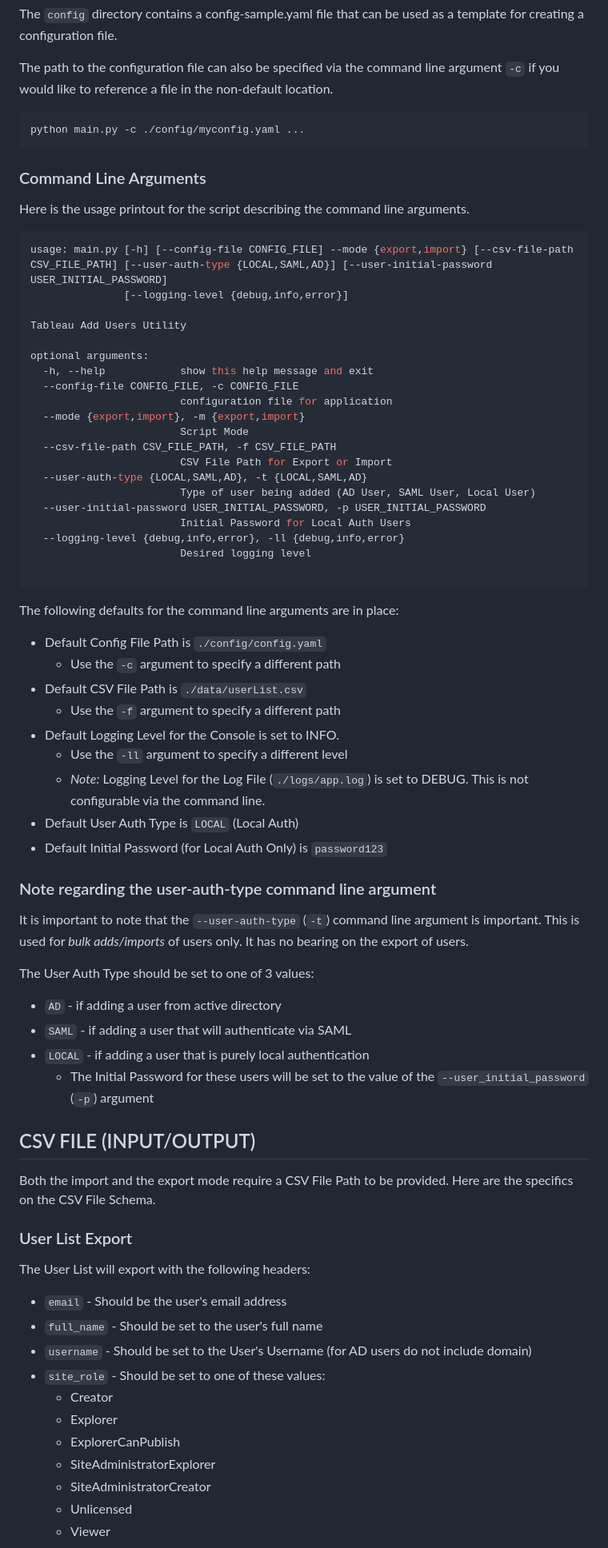
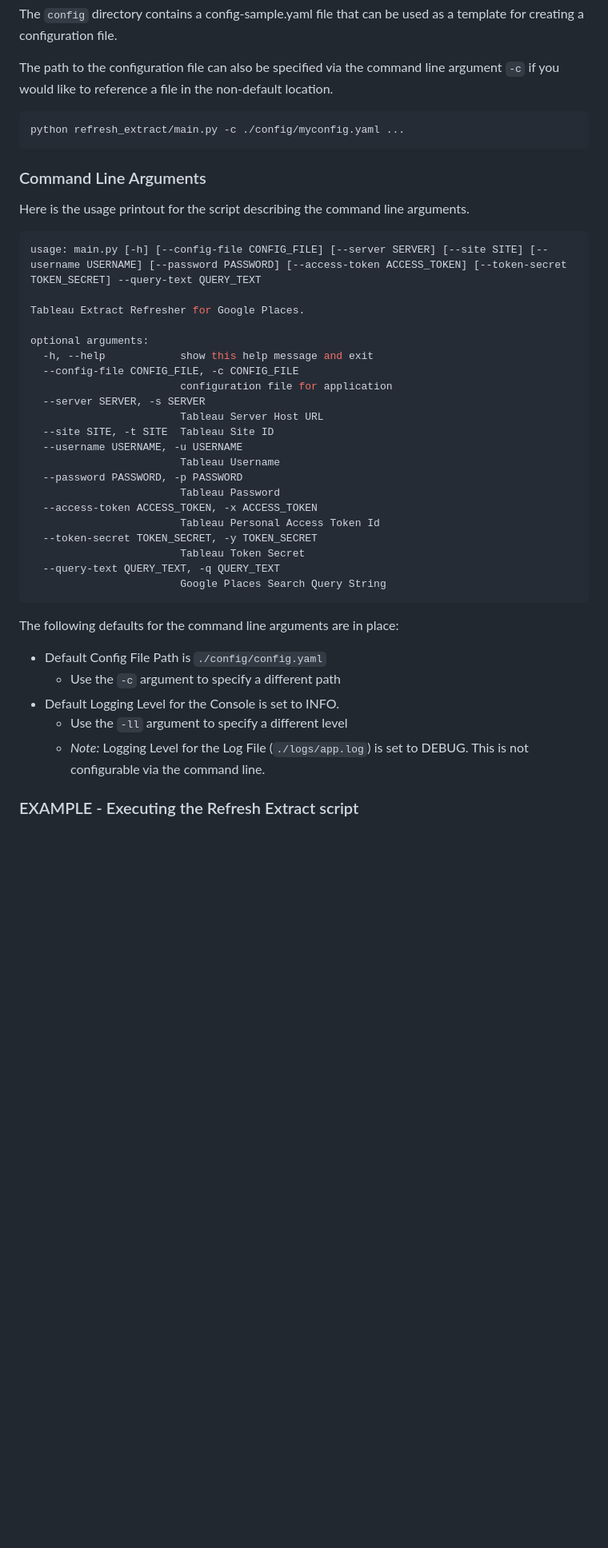
Before and after one commit to kompsci/tableau-refresh-extract-extension, a Markdown page: README.md, the part around the change printed below. Shown: that part at 80% size. Drawn GitHub-style; blank space fills up the shorter version.

````diff
--- a/README.md
+++ b/README.md
@@ -43,7 +71,7 @@ The `config` directory contains a config-sample.yaml file that can be used as a
 The path to the configuration file can also be specified via the command line argument `-c` if you would like to reference a file in the non-default location.
 
 ```shell
-python main.py -c ./config/myconfig.yaml ...
+python refresh_extract/main.py -c ./config/myconfig.yaml ...
 ```
 
 ### Command Line Arguments
@@ -51,67 +79,35 @@ python main.py -c ./config/myconfig.yaml ...
 Here is the usage printout for the script describing the command line arguments.
 
 ```sh
-usage: main.py [-h] [--config-file CONFIG_FILE] --mode {export,import} [--csv-file-path CSV_FILE_PATH] [--user-auth-type {LOCAL,SAML,AD}] [--user-initial-password USER_INITIAL_PASSWORD]
-               [--logging-level {debug,info,error}]
+usage: main.py [-h] [--config-file CONFIG_FILE] [--server SERVER] [--site SITE] [--username USERNAME] [--password PASSWORD] [--access-token ACCESS_TOKEN] [--token-secret TOKEN_SECRET] --query-text QUERY_TEXT
 
-Tableau Add Users Utility
+Tableau Extract Refresher for Google Places.
 
 optional arguments:
   -h, --help            show this help message and exit
   --config-file CONFIG_FILE, -c CONFIG_FILE
                         configuration file for application
-  --mode {export,import}, -m {export,import}
-                        Script Mode
-  --csv-file-path CSV_FILE_PATH, -f CSV_FILE_PATH
-                        CSV File Path for Export or Import
-  --user-auth-type {LOCAL,SAML,AD}, -t {LOCAL,SAML,AD}
-                        Type of user being added (AD User, SAML User, Local User)
-  --user-initial-password USER_INITIAL_PASSWORD, -p USER_INITIAL_PASSWORD
-                        Initial Password for Local Auth Users
-  --logging-level {debug,info,error}, -ll {debug,info,error}
-                        Desired logging level
-
+  --server SERVER, -s SERVER
+                        Tableau Server Host URL
+  --site SITE, -t SITE  Tableau Site ID
+  --username USERNAME, -u USERNAME
+                        Tableau Username
+  --password PASSWORD, -p PASSWORD
+                        Tableau Password
+  --access-token ACCESS_TOKEN, -x ACCESS_TOKEN
+                        Tableau Personal Access Token Id
+  --token-secret TOKEN_SECRET, -y TOKEN_SECRET
+                        Tableau Token Secret
+  --query-text QUERY_TEXT, -q QUERY_TEXT
+                        Google Places Search Query String
 ```
 
 The following defaults for the command line arguments are in place:
 * Default Config File Path is `./config/config.yaml`
   * Use the `-c` argument to specify a different path
-* Default CSV File Path is `./data/userList.csv`
-    * Use the `-f` argument to specify a different path
 * Default Logging Level for the Console is set to INFO.
   * Use the `-ll` argument to specify a different level
   * *Note:* Logging Level for the Log File (`./logs/app.log`) is set to DEBUG. This is not configurable via the command line.
-* Default User Auth Type is `LOCAL` (Local Auth)
-* Default Initial Password (for Local Auth Only) is `password123`
 
+### EXAMPLE - Executing the Refresh Extract script
 
-### Note regarding the user-auth-type command line argument
-
-It is important to note that the `--user-auth-type` (`-t`) command line argument is important. This is used for *bulk adds/imports* of users only. It has no bearing on the export of users.
-
-The User Auth Type should be set to one of 3 values:
-* `AD` - if adding a user from active directory
-* `SAML` - if adding a user that will authenticate via SAML
-* `LOCAL` - if adding a user that is purely local authentication
-  * The Initial Password for these users will be set to the value of the `--user_initial_password` (`-p`) argument
-
-## CSV FILE (INPUT/OUTPUT)
-
-Both the import and the export mode require a CSV File Path to be provided. Here are the specifics on the CSV File Schema.
-
-### User List Export
-
-The User List will export with the following headers:
-
-* `email` - Should be the user's email address
-* `full_name` - Should be set to the user's full name
-* `username` - Should be set to the User's Username (for AD users do not include domain)
-* `site_role` - Should be set to one of these values:
-  * Creator
-  * Explorer
-  * ExplorerCanPublish
-  * SiteAdministratorExplorer
-  * SiteAdministratorCreator
-  * Unlicensed
-  * Viewer
-
````
Also changed, not shown: other parts of README.md (+67 -63 lines), files/dash-ext-example.png (added), 6 other files.
